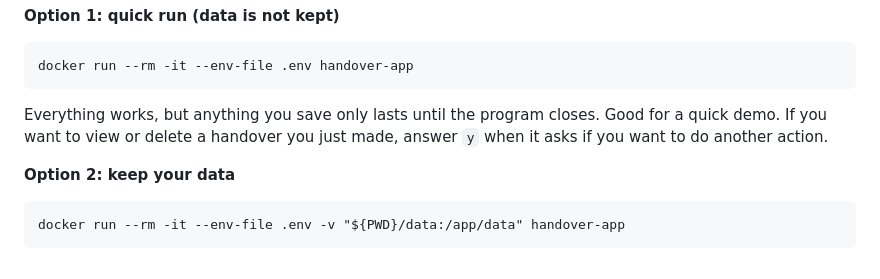
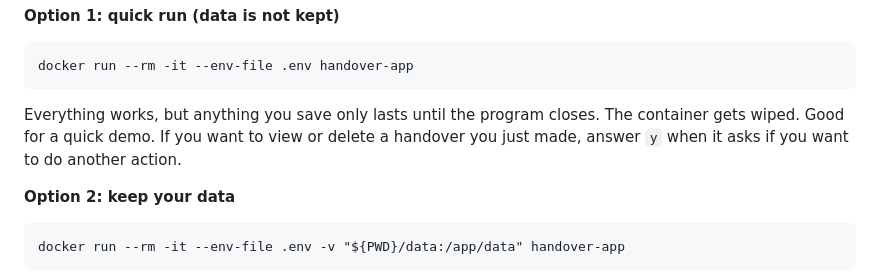
Before and after one commit to RuiHan-SIT/26INF1103P5-2, a Markdown page: README.md, the part around the change. Rendered like a GitHub page.

````diff
--- a/README.md
+++ b/README.md
@@ -63,7 +63,7 @@ There are two ways to run the program in Docker:
 ```
 docker run --rm -it --env-file .env handover-app
 ```
-Everything works, but anything you save only lasts until the program closes. Good for a quick demo. If you want to view or delete a handover you just made, answer `y` when it asks if you want to do another action.
+Everything works, but anything you save only lasts until the program closes. The container gets wiped. Good for a quick demo. If you want to view or delete a handover you just made, answer `y` when it asks if you want to do another action.
 
 **Option 2: keep your data**
 ```
````
